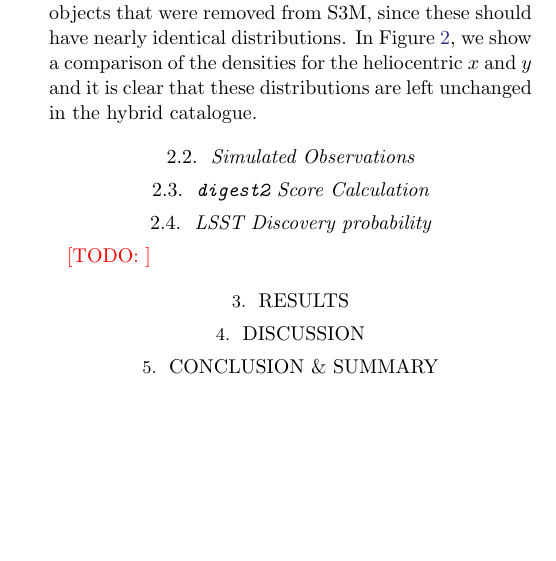
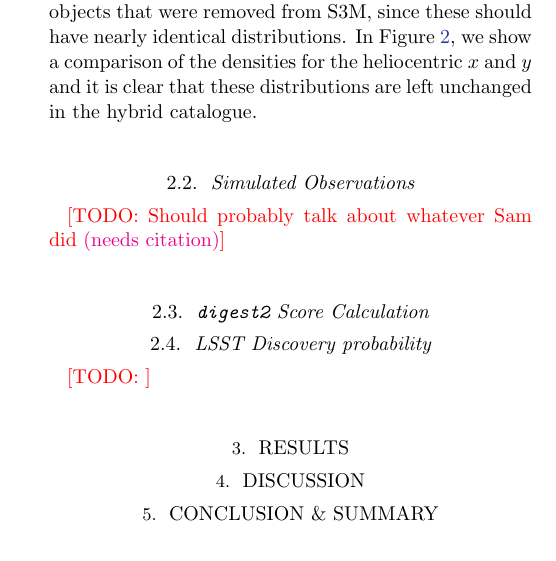
Before and after one commit to dirac-institute/hybrid_sso_catalogue, a LaTeX paper (paper/paper.tex, which reads paper/sections/methods.tex): part of one column of page 3 of 6, cut so that both start at the same text, the shorter picture padded with empty space. Compiled offline with pdfLaTeX.

Commit message:
add some todos

```diff
--- a/paper/sections/methods.tex
+++ b/paper/sections/methods.tex
@@ -37,6 +37,9 @@ As a further check, we compared MPCORB to the objects that were removed from S3M
 \end{figure}
 
 \subsection{Simulated Observations}
+
+\todo{Should probably talk about whatever Sam did \needcite{}}
+
 \subsection{\dig{} Score Calculation}
 \subsection{LSST Discovery probability}
 \todo{}
```
Also changed, not shown: paper/paper.pdf.
